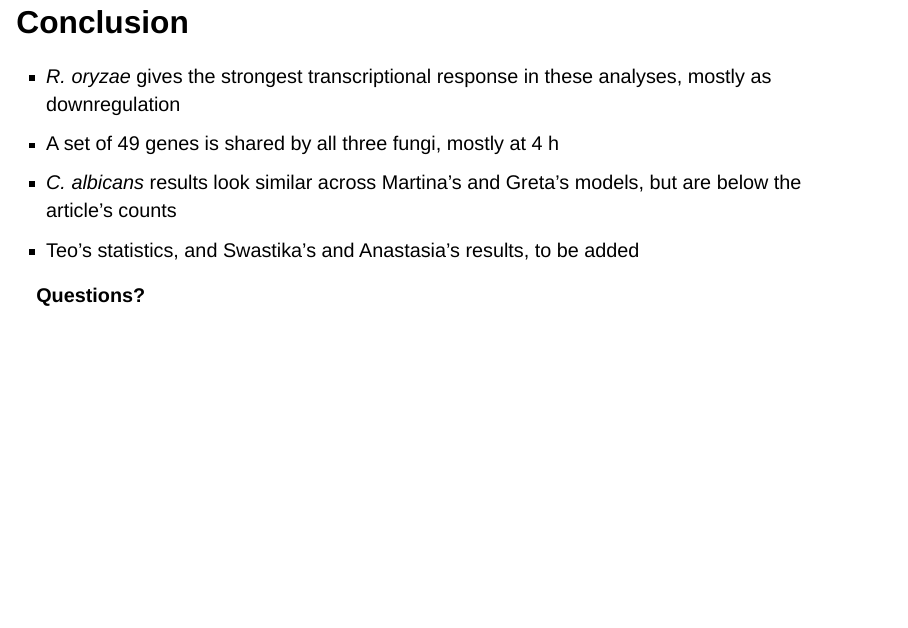
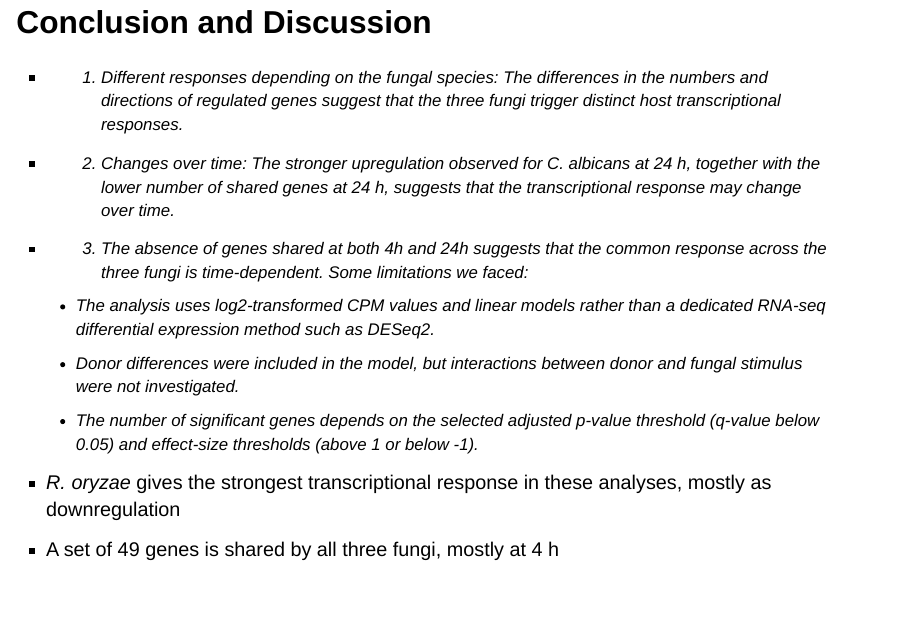
Before and after one commit to rforbiodatascience26/group_30_project, a Quarto document (R/Presentation.qmd): page 10 of 10 before the commit and page 10 of 11 after it. Rendered offline with R 4.5, knitr and Pandoc in place of Quarto, with nearby package versions; drawn as Slidy slides in place of the format the file asks for.

Commit message:
marti: presentation addition

```diff
--- a/R/Presentation.qmd
+++ b/R/Presentation.qmd
@@ -189,7 +189,16 @@ Swastika: add your analysis here once it is pushed to the R folder of the reposi
 Anastasia: add your analysis here once it is pushed to the R folder of the repository.
 :::
 
-## Conclusion {.smaller}
+## Conclusion and Discussion {.smaller}
+
+- 1. Different responses depending on the fungal species: The differences in the numbers and directions of regulated genes suggest that the three fungi trigger distinct host transcriptional responses.
+- 2. Changes over time: The stronger upregulation observed for C. albicans at 24 h, together with the lower number of shared genes at 24 h, suggests that the transcriptional response may change over time.
+- 3. The absence of genes shared at both 4h and 24h suggests that the common response across the three fungi is time-dependent.
+  Some limitations we faced:
+  - The analysis uses log2-transformed CPM values and linear models rather than a dedicated RNA-seq differential expression method such as DESeq2.
+  - Donor differences were included in the model, but interactions between donor and fungal stimulus were not investigated.
+  - The number of significant genes depends on the selected adjusted p-value threshold (q-value below 0.05) and effect-size thresholds (above 1 or below -1).
+
 
 - *R. oryzae* gives the strongest transcriptional response in these analyses, mostly as downregulation
 - A set of 49 genes is shared by all three fungi, mostly at 4 h
```
Also changed, not shown: 1 other file.
